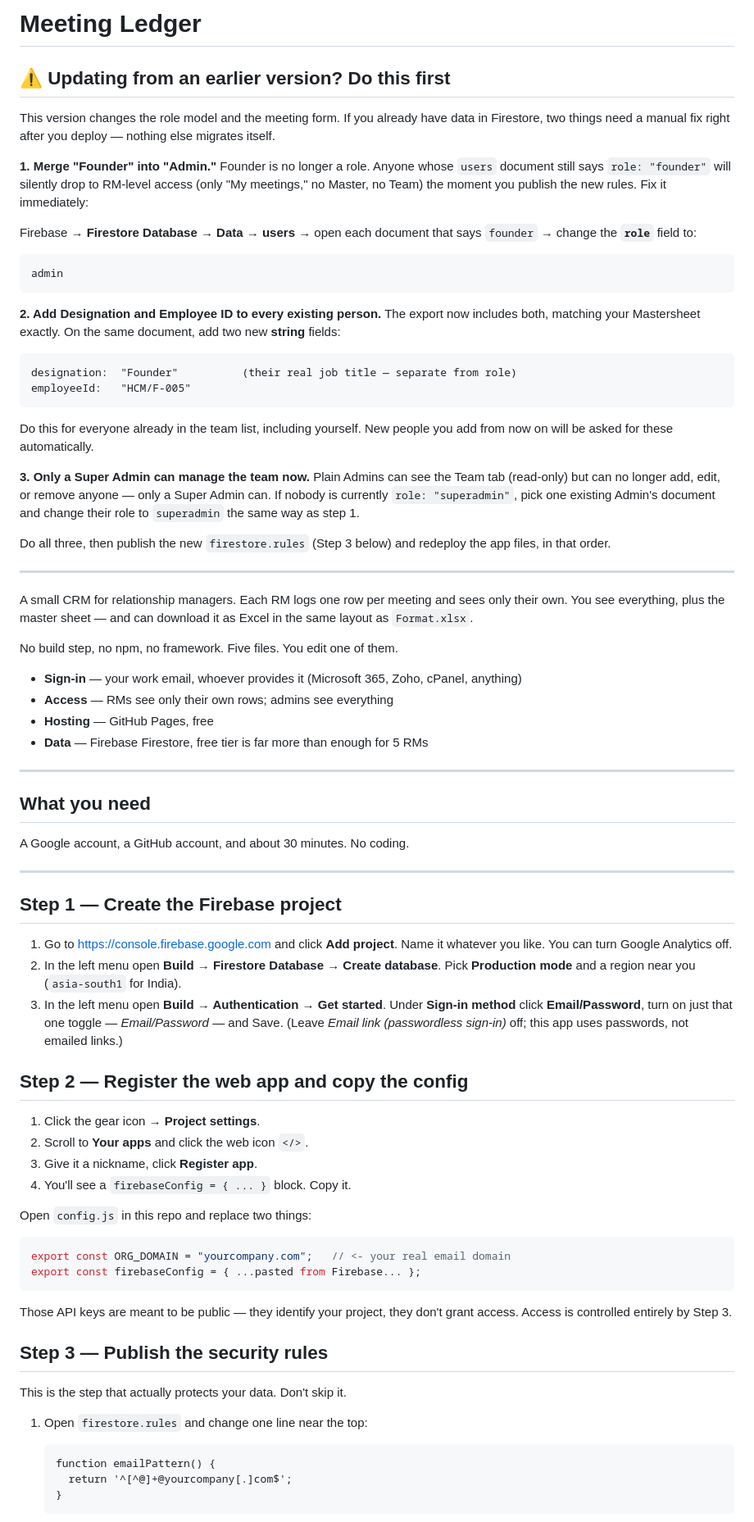
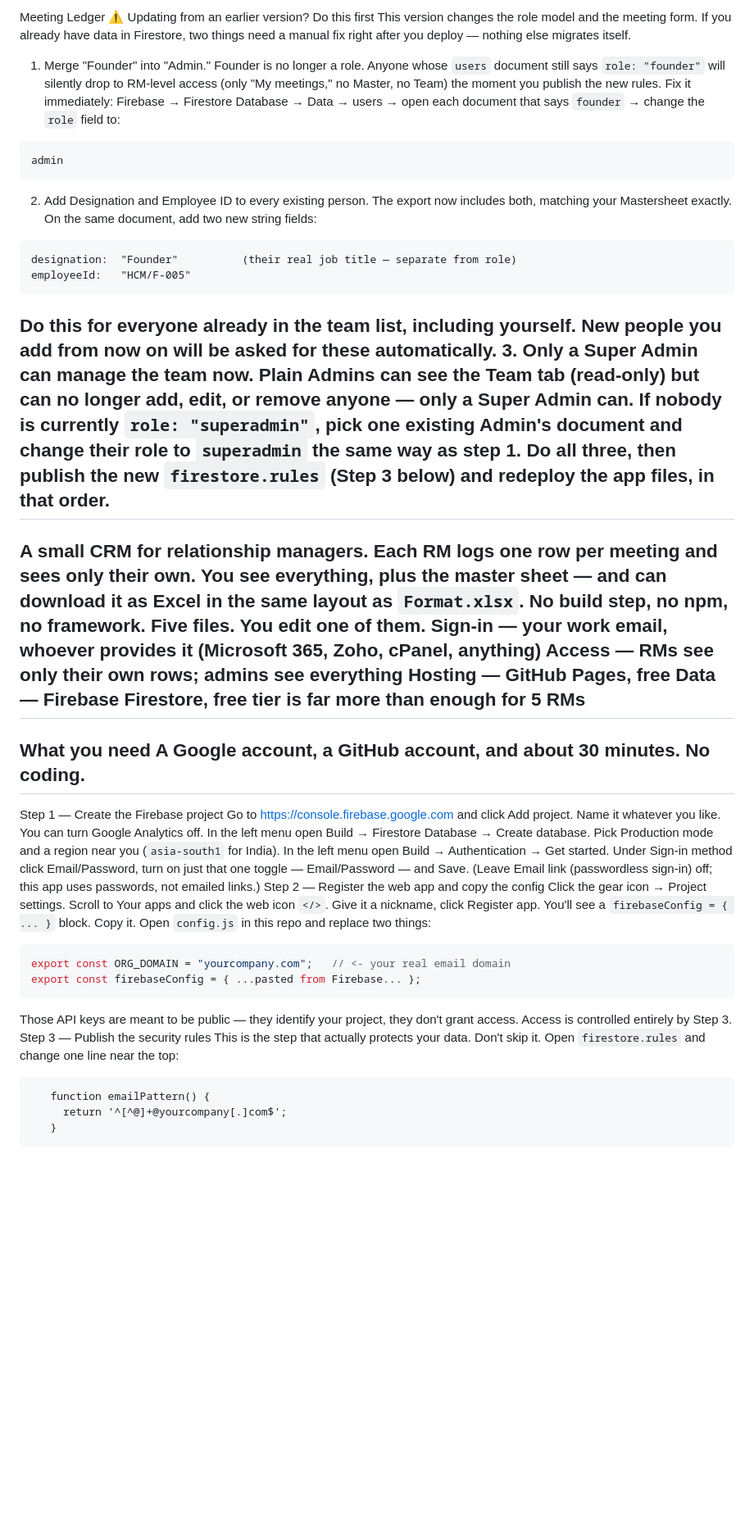
Before and after one commit to Hyperion2804/meeting-ledger, a Markdown page: README.md, the part around one of its changes. Shown at 82% size. Drawn GitHub-style; blank space fills up the shorter version.

````diff
--- a/README.md
+++ b/README.md
@@ -1,98 +1,72 @@
-# Meeting Ledger
-
-## ⚠️ Updating from an earlier version? Do this first
-
+Meeting Ledger
+⚠️ Updating from an earlier version? Do this first
 This version changes the role model and the meeting form. If you already
 have data in Firestore, two things need a manual fix right after you
 deploy — nothing else migrates itself.
-
-**1. Merge "Founder" into "Admin."** Founder is no longer a role. Anyone
+1. Merge "Founder" into "Admin." Founder is no longer a role. Anyone
 whose `users` document still says `role: "founder"` will silently drop to
 RM-level access (only "My meetings," no Master, no Team) the moment you
 publish the new rules. Fix it immediately:
-
-Firebase → **Firestore Database → Data → users** → open each document that
-says `founder` → change the **`role`** field to:
+Firebase → Firestore Database → Data → users → open each document that
+says `founder` → change the `role` field to:
 ```
 admin
 ```
-
-**2. Add Designation and Employee ID to every existing person.** The
+2. Add Designation and Employee ID to every existing person. The
 export now includes both, matching your Mastersheet exactly. On the same
-document, add two new **string** fields:
+document, add two new string fields:
 ```
 designation:  "Founder"          (their real job title — separate from role)
 employeeId:   "HCM/F-005"
 ```
 Do this for everyone already in the team list, including yourself. New
 people you add from now on will be asked for these automatically.
-
-**3. Only a Super Admin can manage the team now.** Plain Admins can see
+3. Only a Super Admin can manage the team now. Plain Admins can see
 the Team tab (read-only) but can no longer add, edit, or remove anyone —
 only a Super Admin can. If nobody is currently `role: "superadmin"`, pick
 one existing Admin's document and change their role to `superadmin` the
 same way as step 1.
-
 Do all three, then publish the new `firestore.rules` (Step 3 below) and
 redeploy the app files, in that order.
-
 ---
-
 
 A small CRM for relationship managers. Each RM logs one row per meeting and sees
 only their own. You see everything, plus the master sheet — and can download it
 as Excel in the same layout as `Format.xlsx`.
-
 No build step, no npm, no framework. Five files. You edit one of them.
-
-- **Sign-in** — your work email, whoever provides it (Microsoft 365, Zoho, cPanel, anything)
-- **Access** — RMs see only their own rows; admins see everything
-- **Hosting** — GitHub Pages, free
-- **Data** — Firebase Firestore, free tier is far more than enough for 5 RMs
-
+Sign-in — your work email, whoever provides it (Microsoft 365, Zoho, cPanel, anything)
+Access — RMs see only their own rows; admins see everything
+Hosting — GitHub Pages, free
+Data — Firebase Firestore, free tier is far more than enough for 5 RMs
 ---
-
-## What you need
-
+What you need
 A Google account, a GitHub account, and about 30 minutes. No coding.
-
 ---
-
-## Step 1 — Create the Firebase project
-
-1. Go to <https://console.firebase.google.com> and click **Add project**.
-   Name it whatever you like. You can turn Google Analytics off.
-2. In the left menu open **Build → Firestore Database → Create database**.
-   Pick **Production mode** and a region near you (`asia-south1` for India).
-3. In the left menu open **Build → Authentication → Get started**.
-   Under **Sign-in method** click **Email/Password**, turn on just that one
-   toggle — *Email/Password* — and Save. (Leave *Email link (passwordless
-   sign-in)* off; this app uses passwords, not emailed links.)
-
-## Step 2 — Register the web app and copy the config
-
-1. Click the gear icon → **Project settings**.
-2. Scroll to **Your apps** and click the web icon `</>`.
-3. Give it a nickname, click **Register app**.
-4. You'll see a `firebaseConfig = { ... }` block. Copy it.
-
+Step 1 — Create the Firebase project
+Go to https://console.firebase.google.com and click Add project.
+Name it whatever you like. You can turn Google Analytics off.
+In the left menu open Build → Firestore Database → Create database.
+Pick Production mode and a region near you (`asia-south1` for India).
+In the left menu open Build → Authentication → Get started.
+Under Sign-in method click Email/Password, turn on just that one
+toggle — Email/Password — and Save. (Leave Email link (passwordless
+sign-in) off; this app uses passwords, not emailed links.)
+Step 2 — Register the web app and copy the config
+Click the gear icon → Project settings.
+Scroll to Your apps and click the web icon `</>`.
+Give it a nickname, click Register app.
+You'll see a `firebaseConfig = { ... }` block. Copy it.
 Open `config.js` in this repo and replace two things:
-
 ```js
 export const ORG_DOMAIN = "yourcompany.com";   // <- your real email domain
 export const firebaseConfig = { ...pasted from Firebase... };
 ```
-
 Those API keys are meant to be public — they identify your project, they don't
 grant access. Access is controlled entirely by Step 3.
-
-## Step 3 — Publish the security rules
-
+Step 3 — Publish the security rules
 This is the step that actually protects your data. Don't skip it.
-
-1. Open `firestore.rules` and change one line near the top:
-
-   ```
+Open `firestore.rules` and change one line near the top:
+```
    function emailPattern() {
      return '^[^@]+@yourcompany[.]com$';
    }
````
Also changed, not shown: other parts of README.md (+85 -149 lines).
